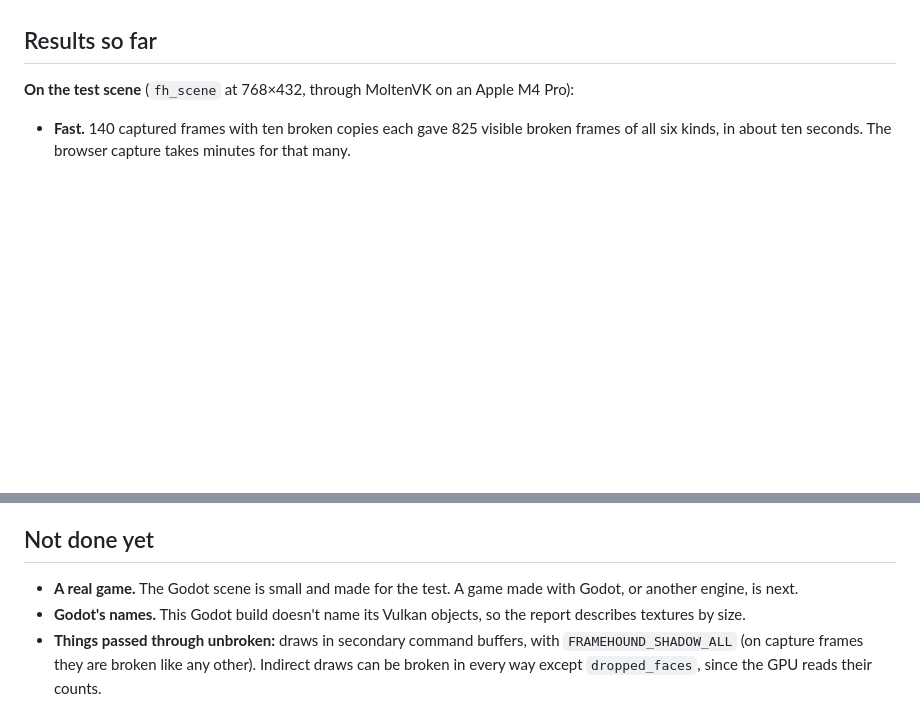
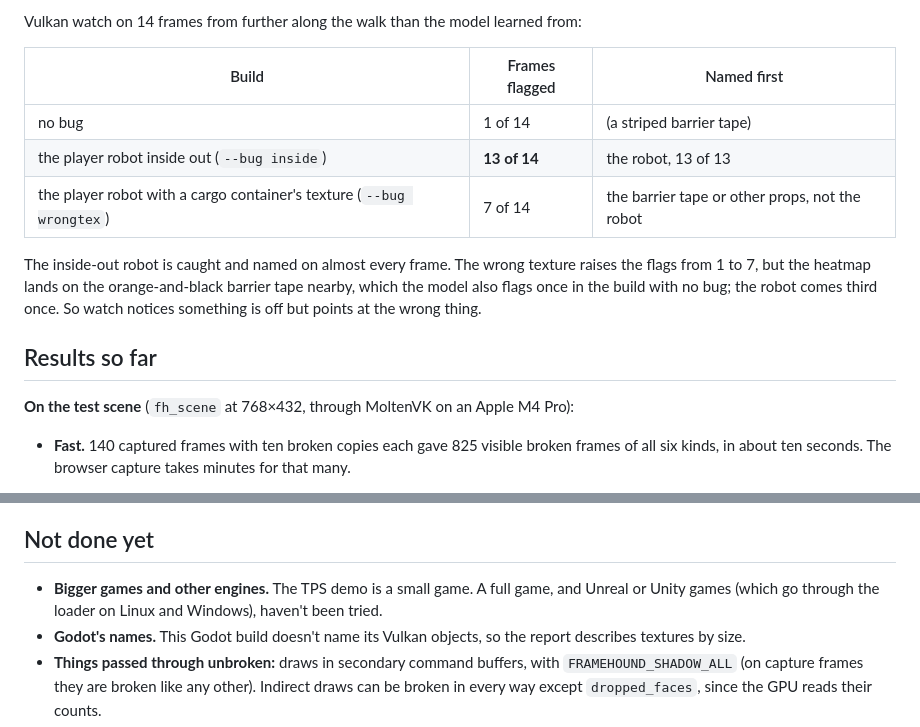
Before and after one commit to aarxa/framehound, a Markdown page: native/README.md, 2 parts joined by grey strips. GitHub-like rendering; blank space fills up the shorter version.

```diff
--- a/native/README.md
+++ b/native/README.md
@@ -249,3 +287,15 @@ missing one.
+Vulkan watch on 14 frames from further along the walk than the model learned from:
+
+| Build | Frames flagged | Named first |
+|---|---|---|
+| no bug | 1 of 14 | (a striped barrier tape) |
+| the player robot inside out (`--bug inside`) | **13 of 14** | the robot, 13 of 13 |
+| the player robot with a cargo container's texture (`--bug wrongtex`) | 7 of 14 | the barrier tape or other props, not the robot |
+
+The inside-out robot is caught and named on almost every frame. The wrong texture raises the flags from 1 to 7, but
+the heatmap lands on the orange-and-black barrier tape nearby, which the model also flags once in the build with no
+bug; the robot comes third once. So watch notices something is off but points at the wrong thing.
+
 ## Results so far
 
 **On the test scene** (`fh_scene` at 768×432, through MoltenVK on an Apple M4 Pro):
@@ -276,7 +326,8 @@ can't show the other glitches. Without it the frame is blank, and there is nothi
 
 ## Not done yet
 
-- **A real game.** The Godot scene is small and made for the test. A game made with Godot, or another engine, is next.
+- **Bigger games and other engines.** The TPS demo is a small game. A full game, and Unreal or Unity games (which go
+  through the loader on Linux and Windows), haven't been tried.
 - **Godot's names.** This Godot build doesn't name its Vulkan objects, so the report describes textures by size.
 - **Things passed through unbroken:** draws in secondary command buffers, with `FRAMEHOUND_SHADOW_ALL` (on capture
   frames they are broken like any other). Indirect draws can be broken in every way except `dropped_faces`, since the
```
Also changed, not shown: other parts of native/README.md (+38 -0 lines), README.md (+4 -0 lines), docs/tps-watch.jpg (added), 2 other files.
